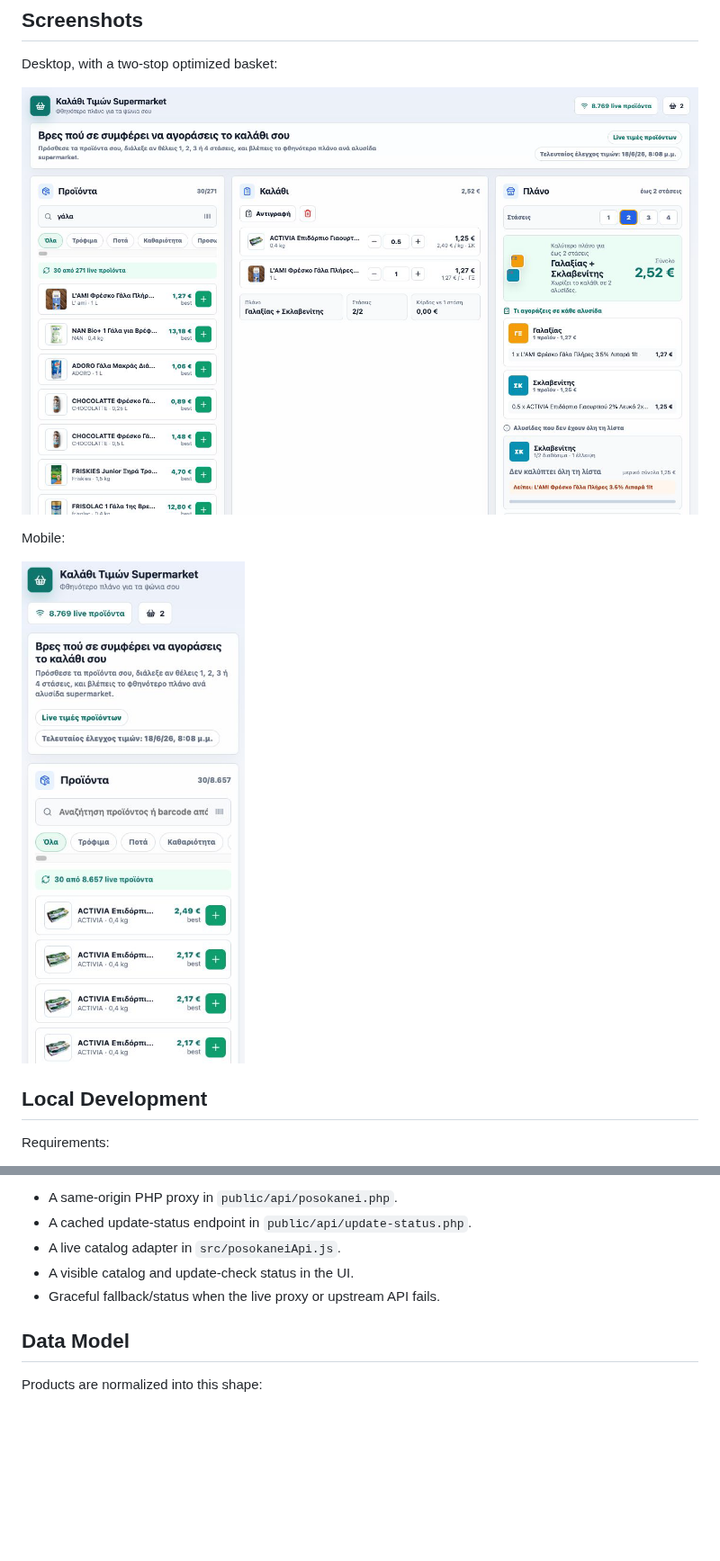
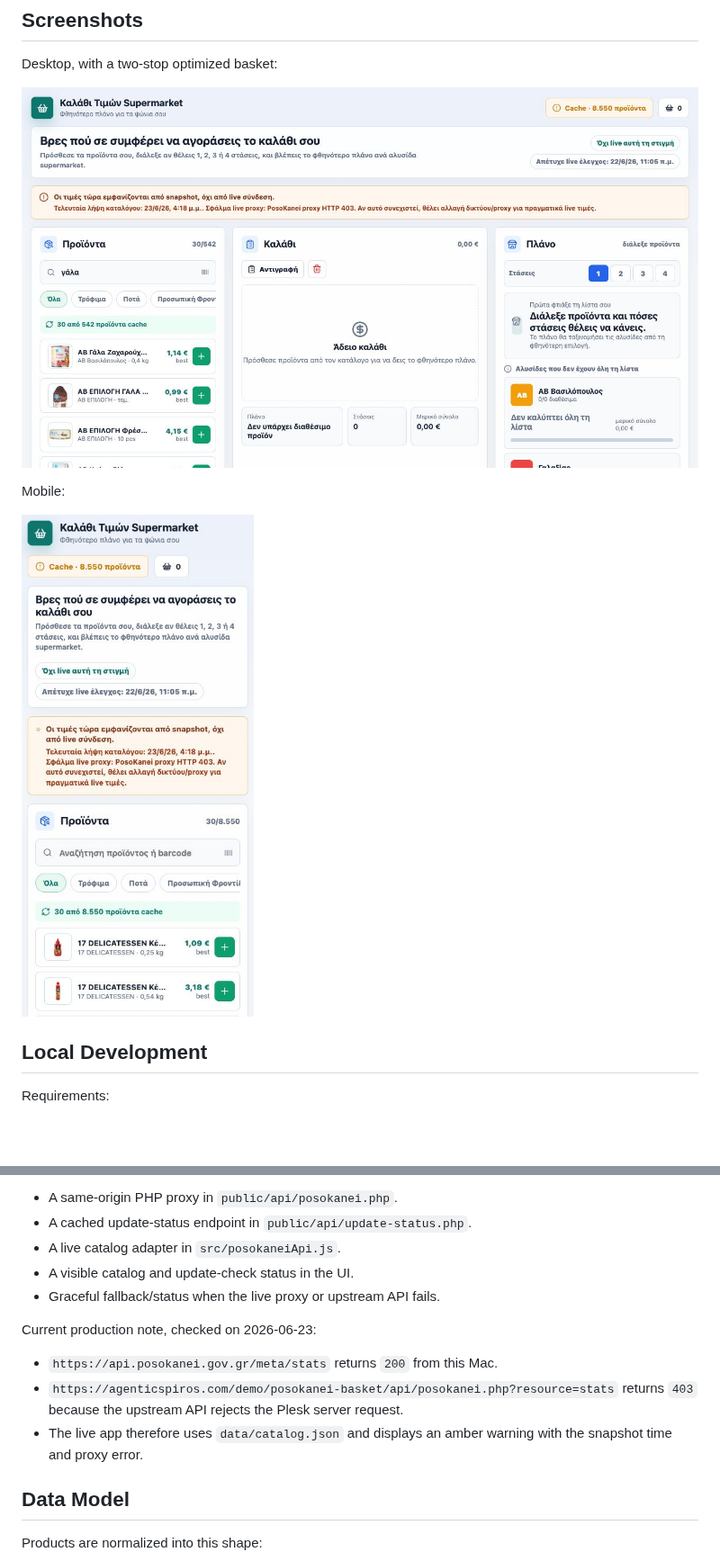
Before and after one commit to spirosrap/posokanei-basket-demo, a Markdown page: README.md, 2 parts joined by grey strips. Shown at 90% size. Rendered like a GitHub page; pictures changed too: screenshots/desktop.png, screenshots/mobile.png; blank space fills up the shorter version.

Commit message:
Surface live catalogue failures

```diff
--- a/README.md
+++ b/README.md
@@ -147,6 +149,12 @@ The official API does not allow `https://agenticspiros.com` as a browser CORS or
 - A visible catalog and update-check status in the UI.
 - Graceful fallback/status when the live proxy or upstream API fails.
 
+Current production note, checked on 2026-06-23:
+
+- `https://api.posokanei.gov.gr/meta/stats` returns `200` from this Mac.
+- `https://agenticspiros.com/demo/posokanei-basket/api/posokanei.php?resource=stats` returns `403` because the upstream API rejects the Plesk server request.
+- The live app therefore uses `data/catalog.json` and displays an amber warning with the snapshot time and proxy error.
+
 ## Data Model
 
 Products are normalized into this shape:
```
Also changed, not shown: other parts of README.md (+20 -7 lines), DEPLOYMENT.md (+22 -2 lines), 7 other files.
